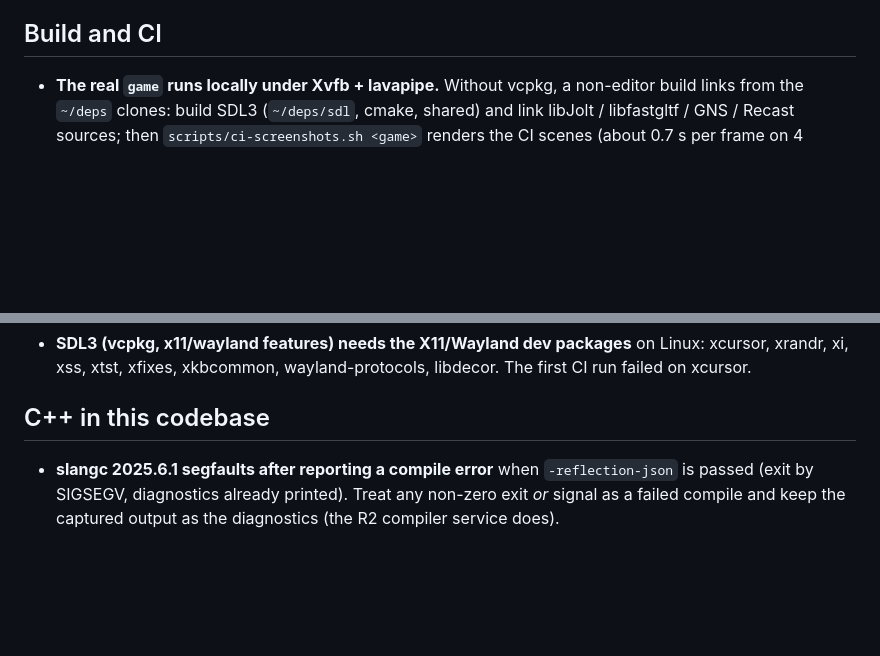
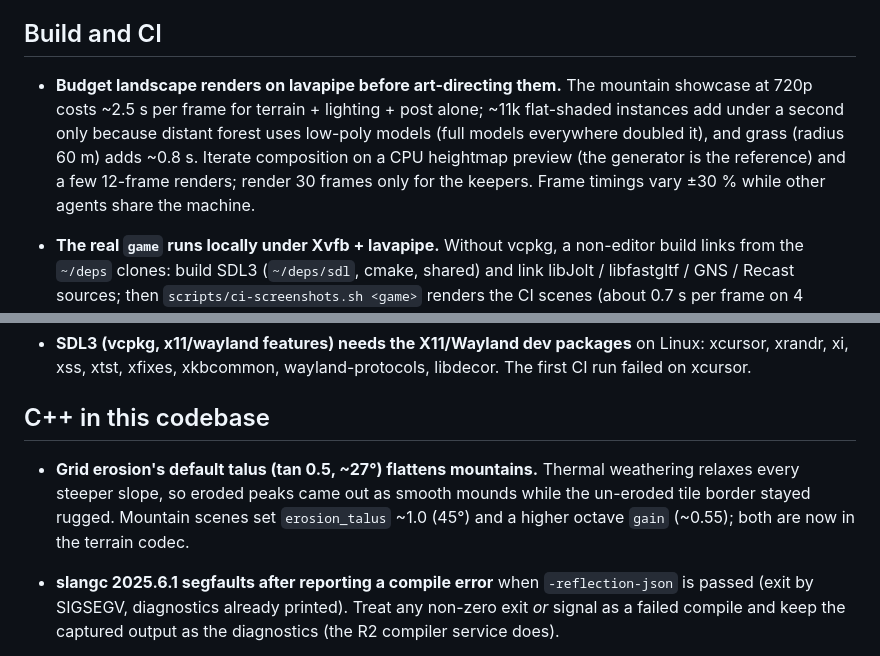
Before and after one commit to tomerab1/quat-3d, a Markdown page: docs/LEARNINGS.md, 2 parts joined by grey strips. Rendered like a GitHub page; blank space fills up the shorter version.

```diff
--- a/docs/LEARNINGS.md
+++ b/docs/LEARNINGS.md
@@ -26,6 +26,14 @@ into CLAUDE.md or the brief template in [`CYCLE.md`](CYCLE.md).
 
 ## Build and CI
 
+- **Budget landscape renders on lavapipe before art-directing them.** The
+  mountain showcase at 720p costs ~2.5 s per frame for terrain + lighting +
+  post alone; ~11k flat-shaded instances add under a second only because
+  distant forest uses low-poly models (full models everywhere doubled it),
+  and grass (radius 60 m) adds ~0.8 s. Iterate composition on a CPU
+  heightmap preview (the generator is the reference) and a few 12-frame
+  renders; render 30 frames only for the keepers. Frame timings vary ±30 %
+  while other agents share the machine.
 - **The real `game` runs locally under Xvfb + lavapipe.** Without vcpkg, a
   non-editor build links from the `~/deps` clones: build SDL3
   (`~/deps/sdl`, cmake, shared) and link libJolt / libfastgltf / GNS /
@@ -113,6 +121,11 @@ into CLAUDE.md or the brief template in [`CYCLE.md`](CYCLE.md).
 
 ## C++ in this codebase
 
+- **Grid erosion's default talus (tan 0.5, ~27°) flattens mountains.**
+  Thermal weathering relaxes every steeper slope, so eroded peaks came out
+  as smooth mounds while the un-eroded tile border stayed rugged. Mountain
+  scenes set `erosion_talus` ~1.0 (45°) and a higher octave `gain` (~0.55);
+  both are now in the terrain codec.
 - **slangc 2025.6.1 segfaults after reporting a compile error** when
   `-reflection-json` is passed (exit by SIGSEGV, diagnostics already
   printed). Treat any non-zero exit *or* signal as a failed compile and keep
```
Also changed, not shown: README.md (+9 -0 lines), docs/DEVELOPMENT.md (+22 -3 lines), docs/screenshots/mountain-forest.png (added), 9 other files.
